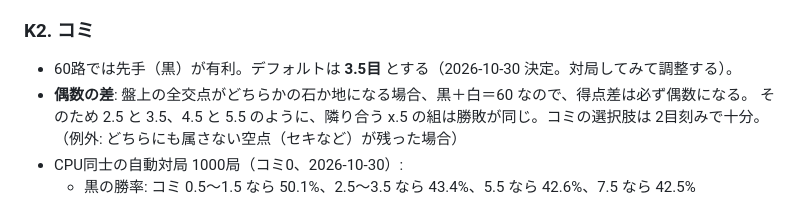
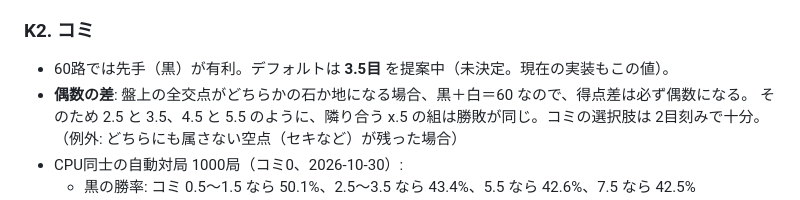
Before and after one commit to okuyamashin/gosoccer, a Markdown page: TODO.md, the part around the change. GitHub-like rendering.

Commit message:
TODO: mark default komi as a proposal
Co-Authored-By: Claude Opus 5.5 <noreply@anthropic.com>

```diff
--- a/TODO.md
+++ b/TODO.md
@@ -42,7 +42,7 @@
 - 現在のルールでは、CPUは負けている状態でパスせず投了するため、あなたの勝ちは中押し勝ち（投了）だけになる。得点での勝ちも表示したいかどうか。
 
 ### K2. コミ
-- 60路では先手（黒）が有利。デフォルトは **3.5目** とする（2026-10-30 決定。対局してみて調整する）。
+- 60路では先手（黒）が有利。デフォルトは **3.5目** を提案中（未決定。現在の実装もこの値）。
 - **偶数の差**: 盤上の全交点がどちらかの石か地になる場合、黒＋白＝60 なので、得点差は必ず偶数になる。
   そのため 2.5 と 3.5、4.5 と 5.5 のように、隣り合う x.5 の組は勝敗が同じ。コミの選択肢は 2目刻みで十分。
   （例外: どちらにも属さない空点（セキなど）が残った場合）
```
